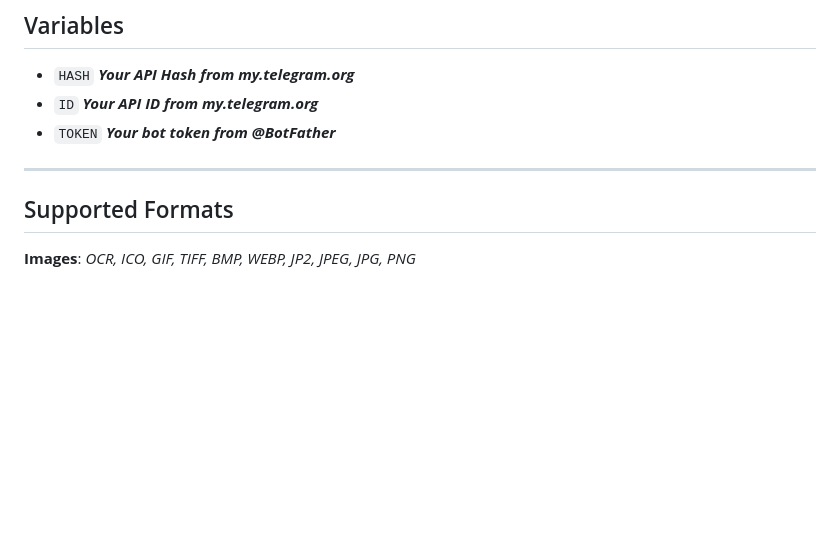
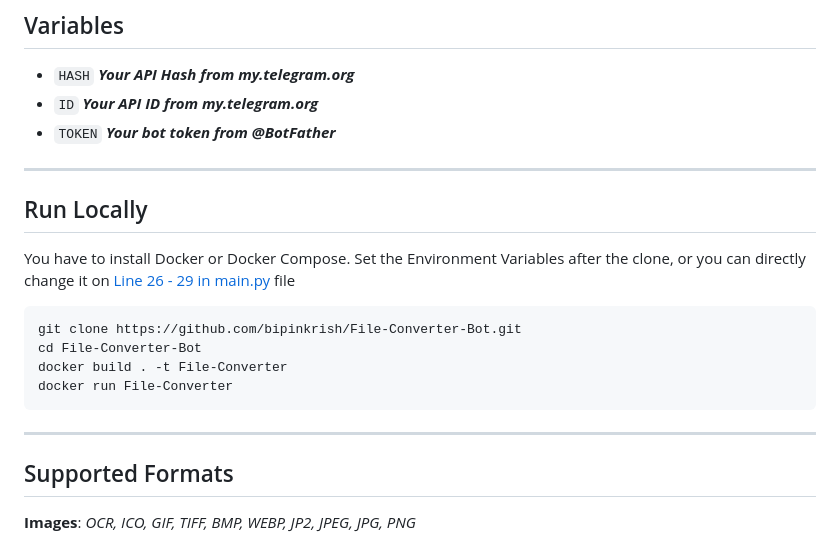
Before and after one commit to bipinkrish/File-Converter-Bot, a Markdown page: README.md, the part around the change. Drawn GitHub-style; blank space fills up the shorter version.

Commit message:
Help on Local Run

````diff
--- a/README.md
+++ b/README.md
@@ -10,7 +10,23 @@
 - `HASH` **_Your API Hash from my.telegram.org_**
 - `ID` **_Your API ID from my.telegram.org_**
 - `TOKEN` **_Your bot token from @BotFather_**
+
 ---
+
+## Run Locally
+
+You have to install Docker or Docker Compose.
+Set the Environment Variables after the clone, or you can directly change it on [Line 26 - 29 in main.py](https://github.com/bipinkrish/File-Converter-Bot/blob/main/main.py?plain=1#L26) file
+
+```
+git clone https://github.com/bipinkrish/File-Converter-Bot.git
+cd File-Converter-Bot
+docker build . -t File-Converter
+docker run File-Converter
+```
+
+---
+
 ## Supported Formats
 
 **Images**:  *OCR, ICO, GIF, TIFF, BMP, WEBP, JP2, JPEG, JPG, PNG*
````
